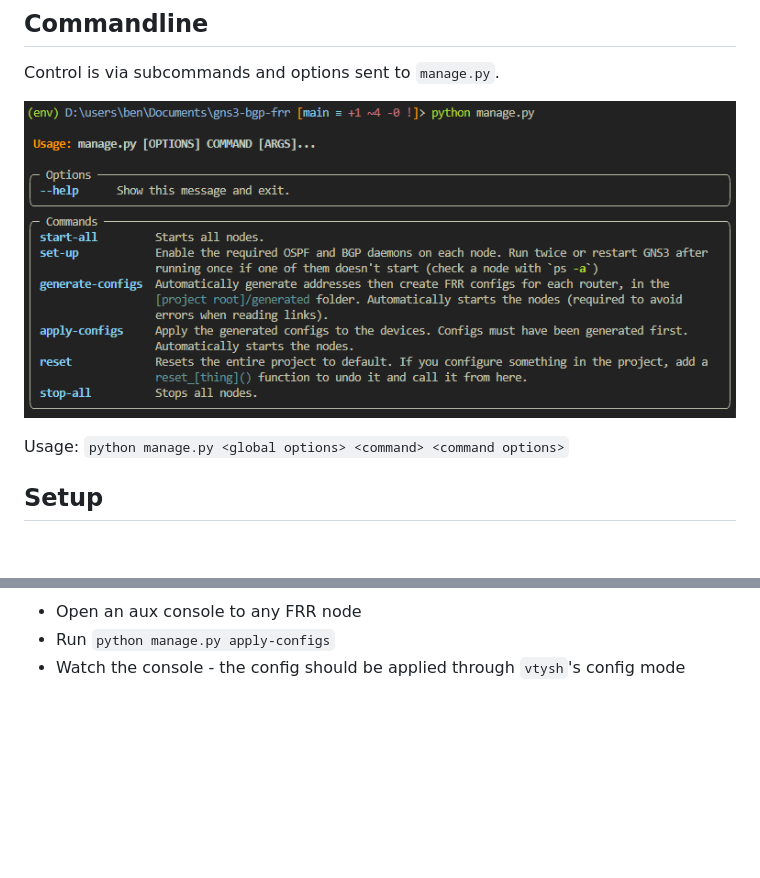
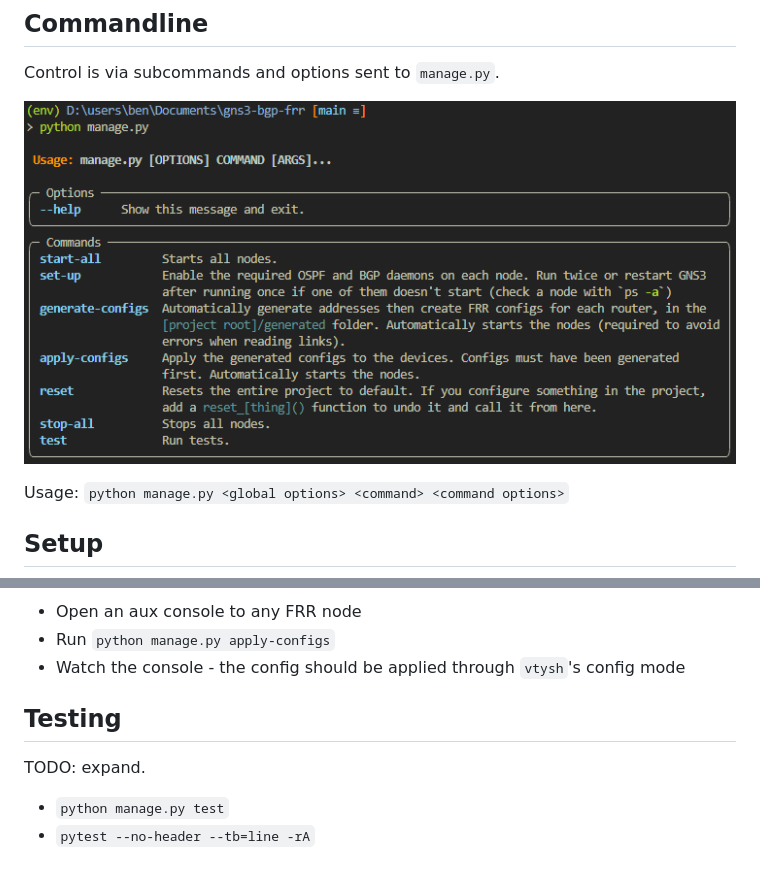
Before and after one commit to GSGBen/gns3-bgp-frr, a Markdown page: README.md, 2 parts joined by grey strips. Rendered like a GitHub page; pictures changed too: images/commandline.png; blank space fills up the shorter version.

Commit message:
show tests in readme

```diff
--- a/README.md
+++ b/README.md
@@ -75,3 +75,10 @@ Usage: `python manage.py <global options> <command> <command options>`
 * Open an aux console to any FRR node
 * Run `python manage.py apply-configs`
 * Watch the console - the config should be applied through `vtysh`'s config mode
+
+## Testing
+
+TODO: expand.
+
+* `python manage.py test`
+* `pytest --no-header --tb=line -rA`
```
